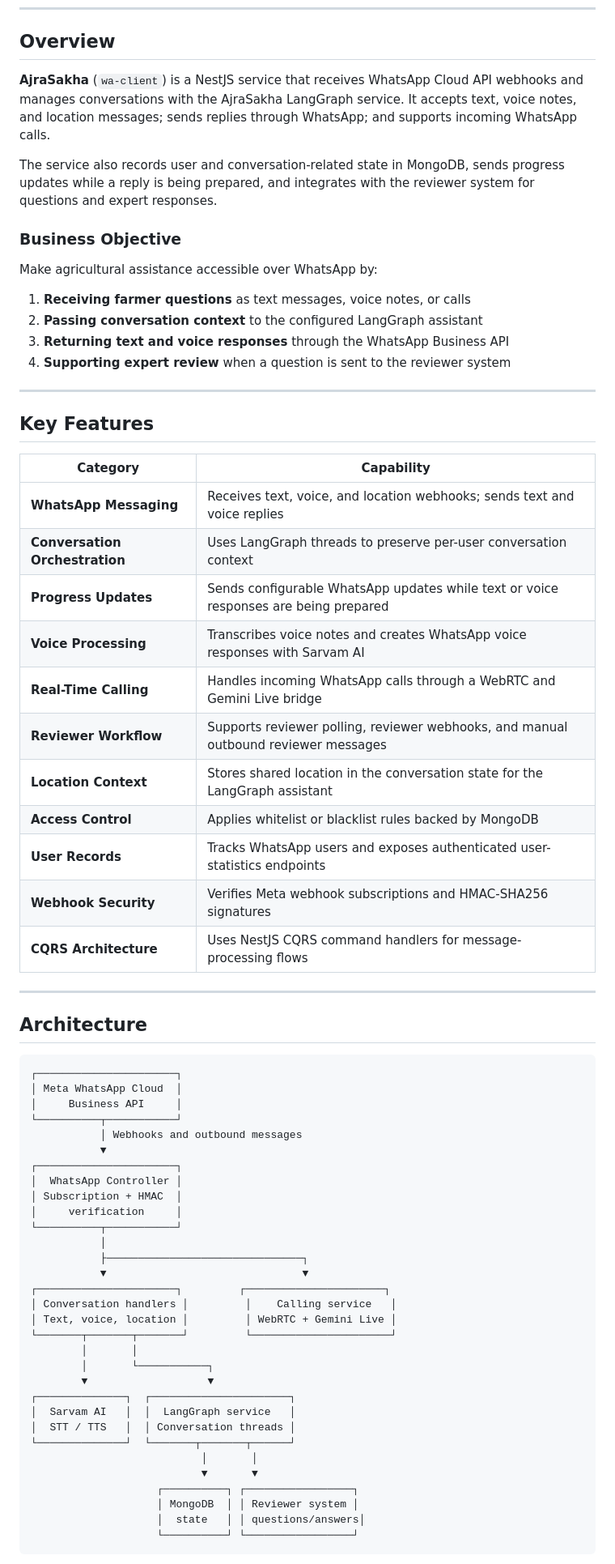
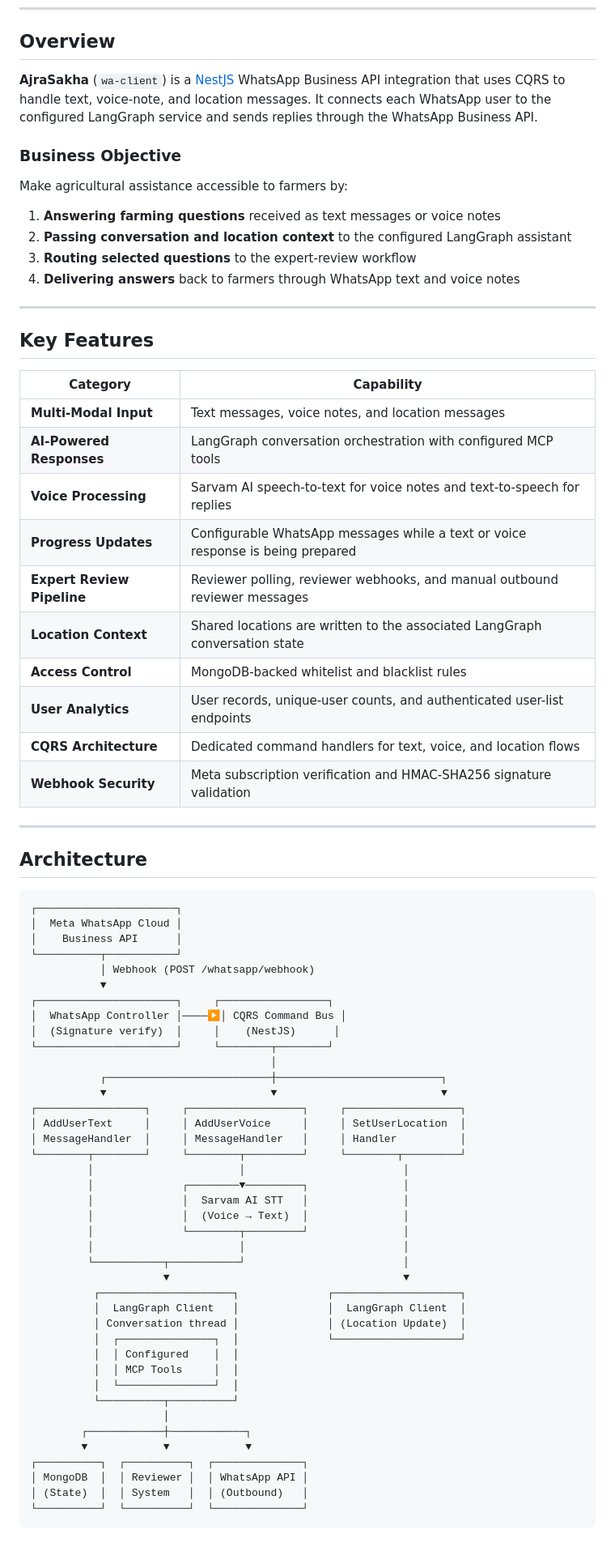
Before and after one commit to vicharanashala/wa-client, a Markdown page: README.md, the part around one of its changes. Shown at 81% size. GitHub-like rendering.

Commit message:
docs: align README with current messaging flow

````diff
--- a/README.md
+++ b/README.md
@@ -23,18 +23,16 @@
 
 ## Overview
 
-**AjraSakha** (`wa-client`) is a NestJS service that receives WhatsApp Cloud API webhooks and manages conversations with the AjraSakha LangGraph service. It accepts text, voice notes, and location messages; sends replies through WhatsApp; and supports incoming WhatsApp calls.
-
-The service also records user and conversation-related state in MongoDB, sends progress updates while a reply is being prepared, and integrates with the reviewer system for questions and expert responses.
+**AjraSakha** (`wa-client`) is a [NestJS](https://nestjs.com/) WhatsApp Business API integration that uses CQRS to handle text, voice-note, and location messages. It connects each WhatsApp user to the configured LangGraph service and sends replies through the WhatsApp Business API.
 
 ### Business Objective
 
-Make agricultural assistance accessible over WhatsApp by:
+Make agricultural assistance accessible to farmers by:
 
-1. **Receiving farmer questions** as text messages, voice notes, or calls
-2. **Passing conversation context** to the configured LangGraph assistant
-3. **Returning text and voice responses** through the WhatsApp Business API
-4. **Supporting expert review** when a question is sent to the reviewer system
+1. **Answering farming questions** received as text messages or voice notes
+2. **Passing conversation and location context** to the configured LangGraph assistant
+3. **Routing selected questions** to the expert-review workflow
+4. **Delivering answers** back to farmers through WhatsApp text and voice notes
 
 ---
 
@@ -42,17 +40,16 @@ Make agricultural assistance accessible over WhatsApp by:
 
 | Category | Capability |
 |---|---|
-| **WhatsApp Messaging** | Receives text, voice, and location webhooks; sends text and voice replies |
-| **Conversation Orchestration** | Uses LangGraph threads to preserve per-user conversation context |
-| **Progress Updates** | Sends configurable WhatsApp updates while text or voice responses are being prepared |
-| **Voice Processing** | Transcribes voice notes and creates WhatsApp voice responses with Sarvam AI |
-| **Real-Time Calling** | Handles incoming WhatsApp calls through a WebRTC and Gemini Live bridge |
-| **Reviewer Workflow** | Supports reviewer polling, reviewer webhooks, and manual outbound reviewer messages |
-| **Location Context** | Stores shared location in the conversation state for the LangGraph assistant |
-| **Access Control** | Applies whitelist or blacklist rules backed by MongoDB |
-| **User Records** | Tracks WhatsApp users and exposes authenticated user-statistics endpoints |
-| **Webhook Security** | Verifies Meta webhook subscriptions and HMAC-SHA256 signatures |
-| **CQRS Architecture** | Uses NestJS CQRS command handlers for message-processing flows |
+| **Multi-Modal Input** | Text messages, voice notes, and location messages |
+| **AI-Powered Responses** | LangGraph conversation orchestration with configured MCP tools |
+| **Voice Processing** | Sarvam AI speech-to-text for voice notes and text-to-speech for replies |
+| **Progress Updates** | Configurable WhatsApp messages while a text or voice response is being prepared |
+| **Expert Review Pipeline** | Reviewer polling, reviewer webhooks, and manual outbound reviewer messages |
+| **Location Context** | Shared locations are written to the associated LangGraph conversation state |
+| **Access Control** | MongoDB-backed whitelist and blacklist rules |
+| **User Analytics** | User records, unique-user counts, and authenticated user-list endpoints |
+| **CQRS Architecture** | Dedicated command handlers for text, voice, and location flows |
+| **Webhook Security** | Meta subscription verification and HMAC-SHA256 signature validation |
 
 ---
 
@@ -60,35 +57,44 @@ Make agricultural assistance accessible over WhatsApp by:
 
 ```
 ┌──────────────────────┐
-│ Meta WhatsApp Cloud  │
-│     Business API     │
+│  Meta WhatsApp Cloud │
+│    Business API      │
 └──────────┬───────────┘
-           │ Webhooks and outbound messages
+           │ Webhook (POST /whatsapp/webhook)
            ▼
-┌──────────────────────┐
-│  WhatsApp Controller │
-│ Subscription + HMAC  │
-│     verification     │
-└──────────┬───────────┘
-           │
-           ├───────────────────────────────┐
-           ▼                               ▼
-┌──────────────────────┐         ┌──────────────────────┐
-│ Conversation handlers │         │    Calling service   │
-│ Text, voice, location │         │ WebRTC + Gemini Live │
-└───────┬───────┬───────┘         └──────────────────────┘
-        │       │
-        │       └───────────┐
-        ▼                   ▼
-┌──────────────┐  ┌──────────────────────┐
-│  Sarvam AI   │  │  LangGraph service   │
-│  STT / TTS   │  │ Conversation threads │
-└──────────────┘  └───────┬───────┬──────┘
-                           │       │
-                           ▼       ▼
-                    ┌──────────┐ ┌─────────────────┐
-                    │ MongoDB  │ │ Reviewer system │
-                    │  state   │ │ questions/answers│
-                    └──────────┘ └─────────────────┘
+┌──────────────────────┐     ┌─────────────────┐
+│  WhatsApp Controller │────▶│ CQRS Command Bus │
+│  (Signature verify)  │     │    (NestJS)      │
+└──────────────────────┘     └────────┬────────┘
+                                      │
+           ┌──────────────────────────┼──────────────────────────┐
+           ▼                          ▼                          ▼
+┌─────────────────┐     ┌──────────────────┐     ┌──────────────────┐
+│ AddUserText     │     │ AddUserVoice     │     │ SetUserLocation  │
+│ MessageHandler  │     │ MessageHandler   │     │ Handler          │
+└────────┬────────┘     └────────┬─────────┘     └────────┬─────────┘
+         │                       │                         │
+         │              ┌────────▼─────────┐               │
+         │              │  Sarvam AI STT   │               │
+         │              │  (Voice → Text)  │               │
+         │              └────────┬─────────┘               │
+         │                       │                         │
+         └───────────┬───────────┘                         │
+                     ▼                                     ▼
+          ┌─────────────────────┐              ┌────────────────────┐
+          │  LangGraph Client   │              │  LangGraph Client  │
+          │ Conversation thread │              │ (Location Update)  │
+          │  ┌───────────────┐  │              └────────────────────┘
+          │  │ Configured    │  │
+          │  │ MCP Tools     │  │
+          │  └───────────────┘  │
+          └──────────┬──────────┘
+                     │
+        ┌────────────┼────────────┐
+        ▼            ▼            ▼
+┌──────────┐  ┌──────────┐  ┌──────────────┐
+│ MongoDB  │  │ Reviewer │  │ WhatsApp API │
+│ (State)  │  │ System   │  │ (Outbound)   │
+└──────────┘  └──────────┘  └──────────────┘
 ```
 
````
Also changed, not shown: other parts of README.md (+101 -62 lines).
